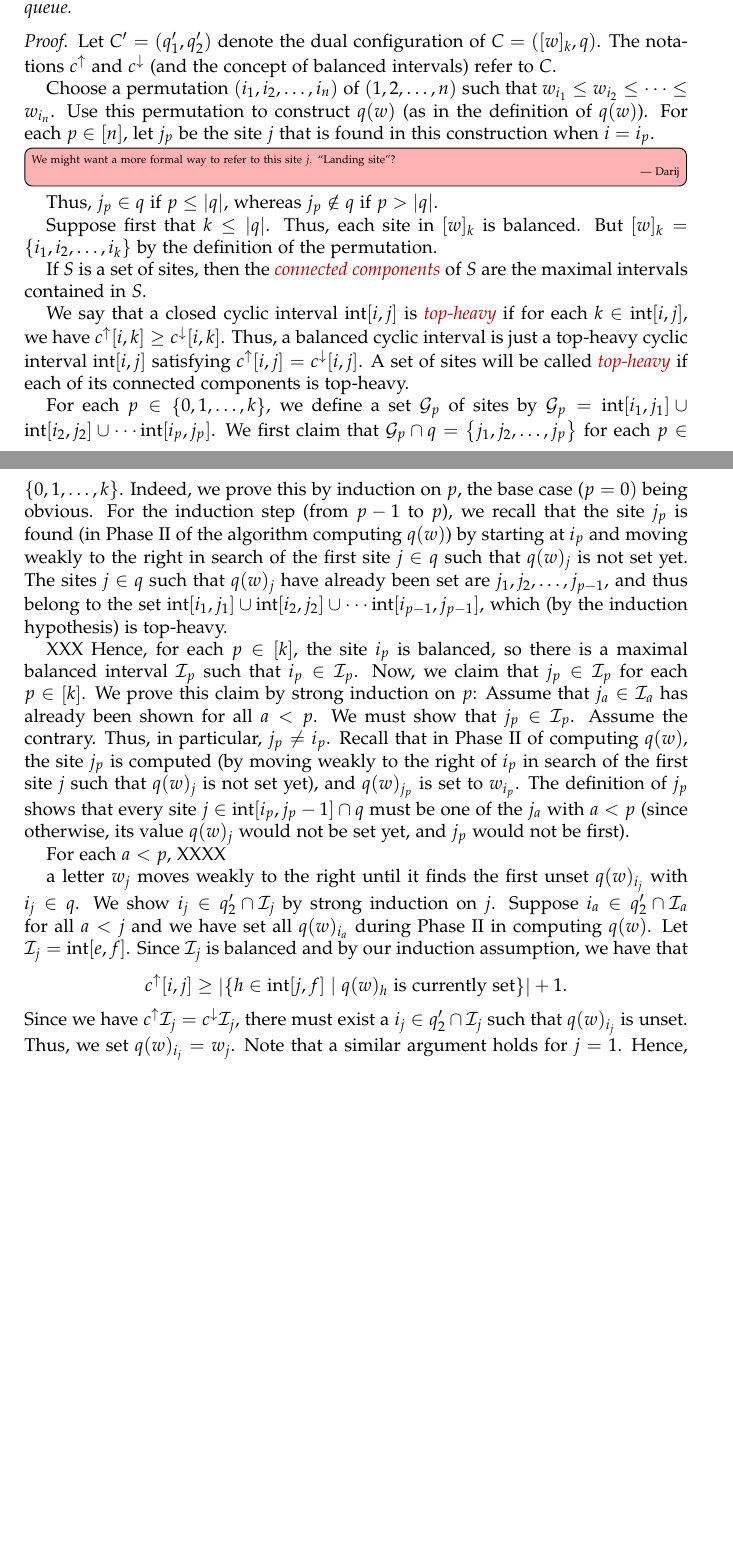
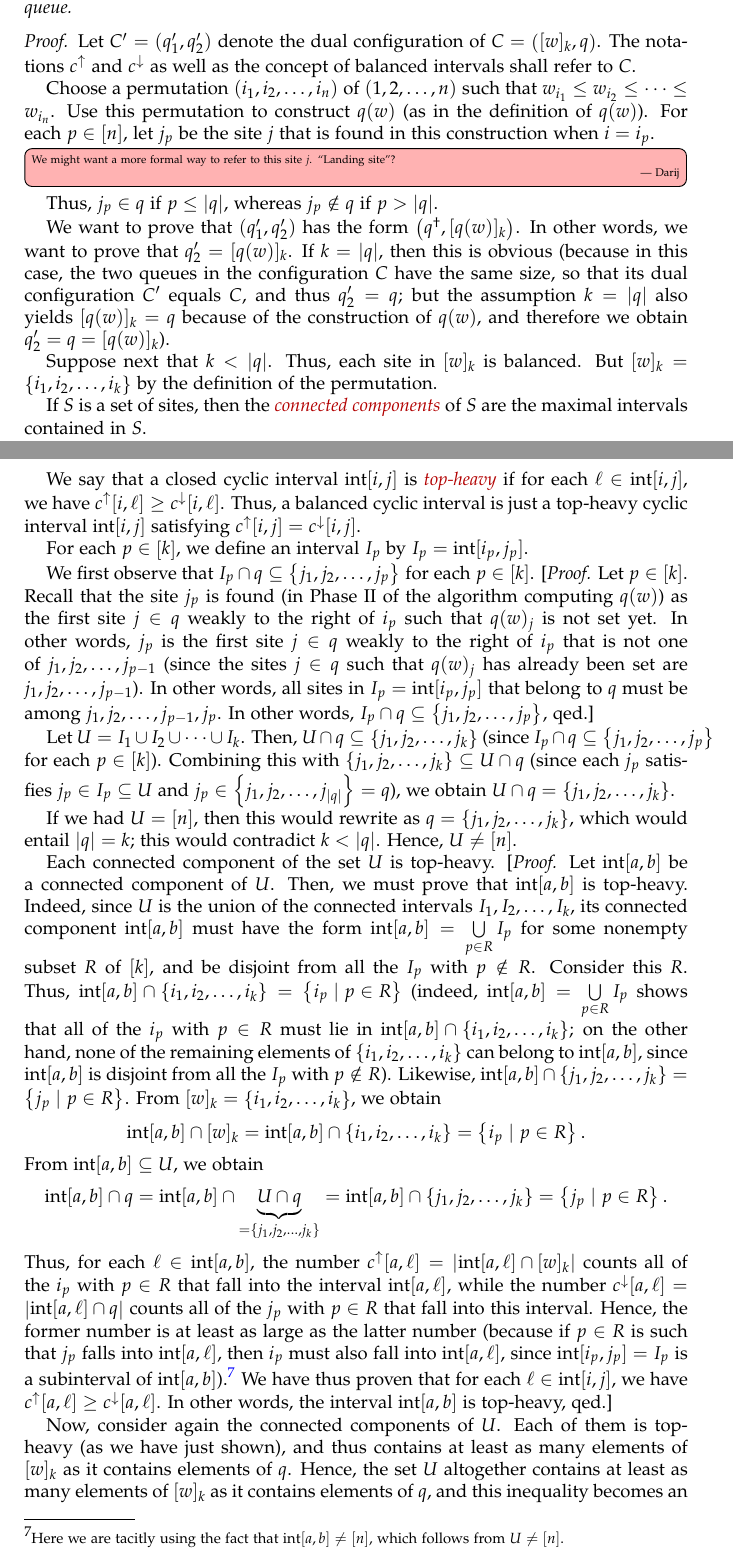
Before and after one commit to darijgr/schur-mlq, a LaTeX paper (mlqs.tex): two parts of pages 18 and 19 of 31 before the commit and two parts of pages 18 and 19 of 32 after it, joined at a grey line, cut so that both start at the same text, the shorter picture padded with empty space. Compiled offline with pdfLaTeX.

Commit message:
Proposition 6.7: fugly formalization of k < |q| case

```diff
--- a/mlqs.tex
+++ b/mlqs.tex
@@ -1572,10 +1573,10 @@ Let $q$ be a queue.
 The dual configuration of $\tup{ [w]_k , q }$ has the form $\tup{q^{\dagger} , [q(w)]_k }$, where $q^{\dagger}$ is some queue.
 \end{prop}
 
-\begin{proof}
+\begin{proof} %[Proof of Proposition~\ref{prop:SL.dual}.]
 Let $C' = (q'_1, q'_2)$ denote the dual configuration of $C = \tup{ [w]_k , q }$.
-The notations $c^{\uparrow}$ and $c^{\downarrow}$ (and the concept of balanced
-intervals) refer to $C$.
+The notations $c^{\uparrow}$ and $c^{\downarrow}$ as well as the concept of balanced
+intervals shall refer to $C$.
 
 Choose a permutation $\tup{i_1, i_2, \ldots, i_n}$ of $\tup{1, 2, \ldots, n}$
 such that $w_{i_1} \leq w_{i_2} \leq \cdots \leq w_{i_n}$.
@@ -1584,60 +1585,56 @@ For each $p \in \ive{n}$, let $j_p$ be the site $j$ that is found in this constr
 \Darij{We might want a more formal way to refer to this site $j$. ``Landing site''?}
 Thus, $j_p \in q$ if $p \leq \abs{q}$, whereas $j_p \notin q$ if $p > \abs{q}$.
 
-Suppose first that $k \leq \abs{q}$.
+We want to prove that $(q'_1, q'_2)$ has the form $\tup{q^{\dagger} , [q(w)]_k }$.
+In other words, we want to prove that $q'_2 = [q(w)]_k$.
+If $k = \abs{q}$, then this is obvious (because in this case, the two queues in the configuration $C$ have the same size, so that its dual configuration $C'$ equals $C$, and thus $q'_2 = q$; but the assumption $k = \abs{q}$ also yields $[q(w)]_k = q$ because of the construction of $q(w)$, and therefore we obtain $q'_2 = q = [q(w)]_k$).
+
+Suppose next that $k < \abs{q}$.
 Thus, each site in $[w]_k$ is balanced.
 But $[w]_k = \set{i_1, i_2, \ldots, i_k}$ by the definition of the permutation.
 
 If $S$ is a set of sites, then the \defn{connected components} of $S$ are the maximal intervals contained in $S$.
 
-We say that a closed cyclic interval $\inter[i,j]$ is \defn{top-heavy} if for each $k \in \inter[i,j]$, we have $c^\uparrow[i,k] \geq c^\downarrow[i,k]$.
+We say that a closed cyclic interval $\inter[i,j]$ is \defn{top-heavy} if for each $\ell \in \inter[i,j]$, we have $c^\uparrow[i,\ell] \geq c^\downarrow[i,\ell]$.
 Thus, a balanced cyclic interval is just a top-heavy cyclic interval $\inter[i,j]$ satisfying $c^{\uparrow}[i,j] = c^{\downarrow}[i,j]$.
-A set of sites will be called \defn{top-heavy} if each of its connected components is top-heavy.
-
-For each $p \in \set{0, 1, \ldots, k}$, we define a set $\mathcal{G}_p$ of sites
-by
-$\mathcal{G}_p = \inter[i_1, j_1] \cup \inter[i_2, j_2] \cup \cdots \inter[i_p, j_p]$.
-We first claim that $\mathcal{G}_p \cap q = \set{j_1, j_2, \ldots, j_p}$
-for each $p \in \set{0, 1, \ldots, k}$.
-Indeed, we prove this by induction on $p$, the base case ($p=0)$ being obvious.
-For the induction step (from $p-1$ to $p$), we recall that the site $j_p$ is found
-(in Phase~II of the algorithm computing $q(w)$) by starting at $i_p$ and
-moving weakly to the right in search of the first site $j \in q$ such that $q(w)_j$ is
-not set yet.
-The sites $j \in q$ such that $q(w)_j$ have already been set are $j_1, j_2, \ldots, j_{p-1}$,
-and thus belong to the set
-$\inter[i_1, j_1] \cup \inter[i_2, j_2] \cup \cdots \inter[i_{p-1}, j_{p-1}]$,
-which (by the induction hypothesis) is top-heavy.
-
-
-XXX
-Hence, for each $p \in \ive{k}$, the site $i_p$ is balanced, so there is a
-maximal balanced interval $\mcI_p$ such that $i_p \in \mcI_p$.
-Now, we claim that $j_p \in \mcI_p$ for each $p \in \ive{k}$.
-We prove this claim by strong induction on $p$:
-Assume that $j_a \in \mcI_a$ has already been shown for all $a < p$.
-We must show that $j_p \in \mcI_p$.
-Assume the contrary. Thus, in particular, $j_p \neq i_p$.
-Recall that in Phase~II of computing $q(w)$, the site $j_p$ is computed (by
-moving weakly to the right of $i_p$ in search of the first site $j$ such that
-$q(w)_j$ is not set yet), and $q(w)_{j_p}$ is set to $w_{i_p}$.
-The definition of $j_p$ shows that every site $j \in \inter[i_p, j_p-1] \cap q$
-must be one of the $j_a$ with $a < p$ (since otherwise, its value $q(w)_j$
-would not be set yet, and $j_p$ would not be first).
-
-For each $a < p$,
-XXXX
-
-a letter $w_j$ moves weakly to the right until it finds the first unset $q(w)_{i_j}$ with $i_j \in q$.
-We show $i_j \in q'_2 \cap \mcI_j$ by strong induction on $j$.
-Suppose $i_a \in q'_2 \cap \mcI_a$ for all $a < j$ and we have set all $q(w)_{i_a}$ during Phase~II in computing $q(w)$.
-Let $\mcI_j = \inter[e,f]$.
-Since $\mcI_j$ is balanced and by our induction assumption, we have that
-\[
-c^{\uparrow}[i,j] \geq \abs{\set{ h \in \inter[j,f] \mid q(w)_h \text{ is currently set} }} + 1.
-\]
-Since we have $c^{\uparrow}\mcI_j = c^{\downarrow}\mcI_j$, there must exist a $i_j \in q'_2 \cap \mcI_j$ such that $q(w)_{i_j}$ is unset.
-Thus, we set $q(w)_{i_j} = w_j$.
-Note that a similar argument holds for $j = 1$.
-Hence, $q'_2 \subseteq [q(w)]_k$.
-However, we clearly have $\abs{q'_2} = k = \abs{[q(w)]_k}$, and so $q'_2 = [q(w)]_k$.
+% A set of sites will be called \defn{top-heavy} if each of its connected components is top-heavy.
+
+For each $p \in \ive{k}$, we define an interval $I_p$ by $I_p = \inter[i_p, j_p]$.
+
+We first observe that $I_p \cap q \subseteq \set{j_1, j_2, \ldots, j_p}$
+for each $p \in \ive{k}$.
+[\textit{Proof.} Let $p \in \ive{k}$.
+Recall that the site $j_p$ is found
+(in Phase~II of the algorithm computing $q(w)$) as the first site $j \in q$ weakly to the right of $i_p$ such that $q(w)_j$ is not set yet.
+In other words, $j_p$ is the first site $j \in q$ weakly to the right of $i_p$ that is not one of $j_1, j_2, \ldots, j_{p-1}$
+(since the sites $j \in q$ such that $q(w)_j$ has already been set are $j_1, j_2, \ldots, j_{p-1}$).
+In other words, all sites in $I_p = \inter[i_p, j_p]$ that belong to $q$ must be among $j_1, j_2, \ldots, j_{p-1}, j_p$.
+In other words, $I_p \cap q \subseteq \set{j_1, j_2, \ldots, j_p}$, qed.]
+
+Let $U = I_1 \cup I_2 \cup \cdots \cup I_k$.
+Then, $U \cap q \subseteq \set{j_1, j_2, \ldots, j_k}$ (since $I_p \cap q \subseteq \set{j_1, j_2, \ldots, j_p}$ for each $p \in \ive{k}$).
+Combining this with $\set{j_1, j_2, \ldots, j_k} \subseteq U \cap q$ (since each $j_p$ satisfies $j_p \in I_p \subseteq U$ and $j_p \in \set{j_1, j_2, \ldots, j_{\abs{q}}} = q$),
+we obtain $U \cap q = \set{j_1, j_2, \ldots, j_k}$.
+
+If we had $U = \ive{n}$, then this would rewrite as $q = \set{j_1, j_2, \ldots, j_k}$, which would entail $\abs{q} = k$; this would contradict $k < \abs{q}$.
+Hence, $U \neq \ive{n}$.
+
+Each connected component of the set $U$ is top-heavy.
+[\textit{Proof.} Let $\inter[a,b]$ be a connected component of $U$. Then, we must prove that $\inter[a,b]$ is top-heavy.
+Indeed, since $U$ is the union of the connected intervals $I_1, I_2, \ldots, I_k$, its connected component $\inter[a,b]$ must have the form $\inter[a,b] = \bigcup_{p \in R} I_p$ for some nonempty subset $R$ of $\ive{k}$, and be disjoint from all the $I_p$ with $p \notin R$. Consider this $R$.
+Thus, $\inter[a,b] \cap \set{i_1, i_2, \ldots, i_k} = \set{i_p \mid p \in R}$ (indeed, $\inter[a,b] = \bigcup_{p \in R} I_p$ shows that all of the $i_p$ with $p \in R$ must lie in $\inter[a,b] \cap \set{i_1, i_2, \ldots, i_k}$; on the other hand, none of the remaining elements of $\set{i_1, i_2, \ldots, i_k}$ can belong to $\inter[a,b]$, since $\inter[a,b]$ is disjoint from all the $I_p$ with $p \notin R$).
+Likewise, $\inter[a,b] \cap \set{j_1, j_2, \ldots, j_k} = \set{j_p \mid p \in R}$.
+From $[w]_k = \set{i_1, i_2, \ldots, i_k}$, we obtain
+\[
+\inter[a,b] \cap [w]_k = \inter[a,b] \cap \set{i_1, i_2, \ldots, i_k} = \set{i_p \mid p \in R} .
+\]
+From $\inter[a,b] \subseteq U$, we obtain
+\[
+\inter[a,b] \cap q = \inter[a,b] \cap \underbrace{U \cap q}_{= \set{j_1, j_2, \ldots, j_k}}
+= \inter[a,b] \cap \set{j_1, j_2, \ldots, j_k} = \set{j_p \mid p \in R} .
+\]
+Thus, for each $\ell \in \inter[a,b]$, the number $c^\uparrow[a,\ell] = \abs{\inter[a,\ell] \cap [w]_k}$ counts all of the $i_p$ with $p \in R$ that fall into the interval $\inter[a,\ell]$, while the number $c^\downarrow[a,\ell] = \abs{\inter[a,\ell] \cap q}$ counts all of the $j_p$ with $p \in R$ that fall into this interval.
+Hence, the former number is at least as large as the latter number (because if $p \in R$ is such that $j_p$ falls into $\inter[a,\ell]$, then $i_p$ must also fall into $\inter[a,\ell]$, since $\inter[i_p, j_p] = I_p$ is a subinterval of $\inter[a,b]$).\footnote{Here we are tacitly using the fact that $\inter[a,b] \neq \ive{n}$, which follows from $U \neq \ive{n}$.}
+We have thus proven that for each $\ell \in \inter[i,j]$, we have $c^\uparrow[a,\ell] \geq c^\downarrow[a,\ell]$. In other words, the interval $\inter[a,b]$ is top-heavy, qed.]
+
+Now, consider again the connected components of $U$. Each of them is top-heavy (as we have just shown), and thus contains at least as many elements of $[w]_k$ as it contains elements of $q$. Hence, the set $U$ altogether contains at least as many elements of $[w]_k$ as it contains elements of $q$, and this inequality becomes an equality only if each connected component of $U$ is balanced.
```
Also changed, not shown: mlqs.tex (10 more changed lines).
